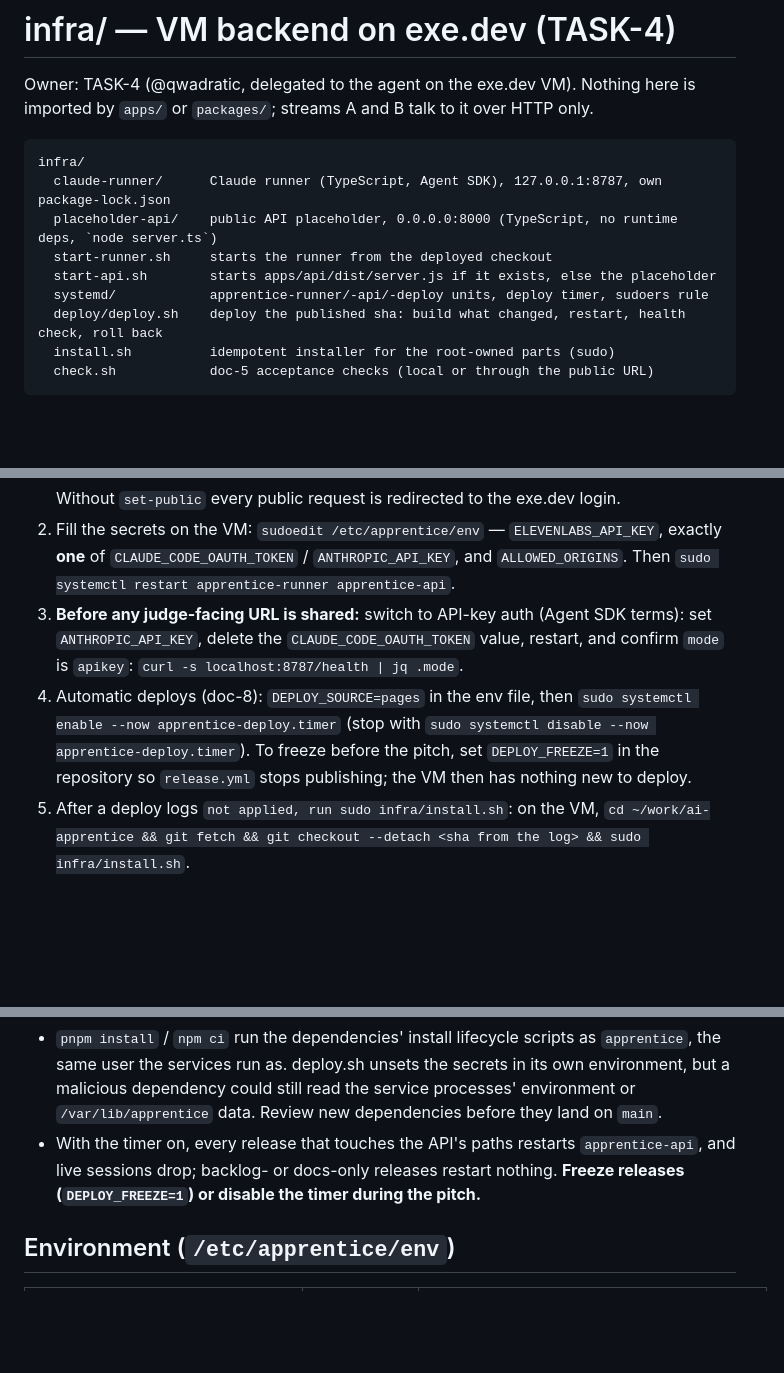
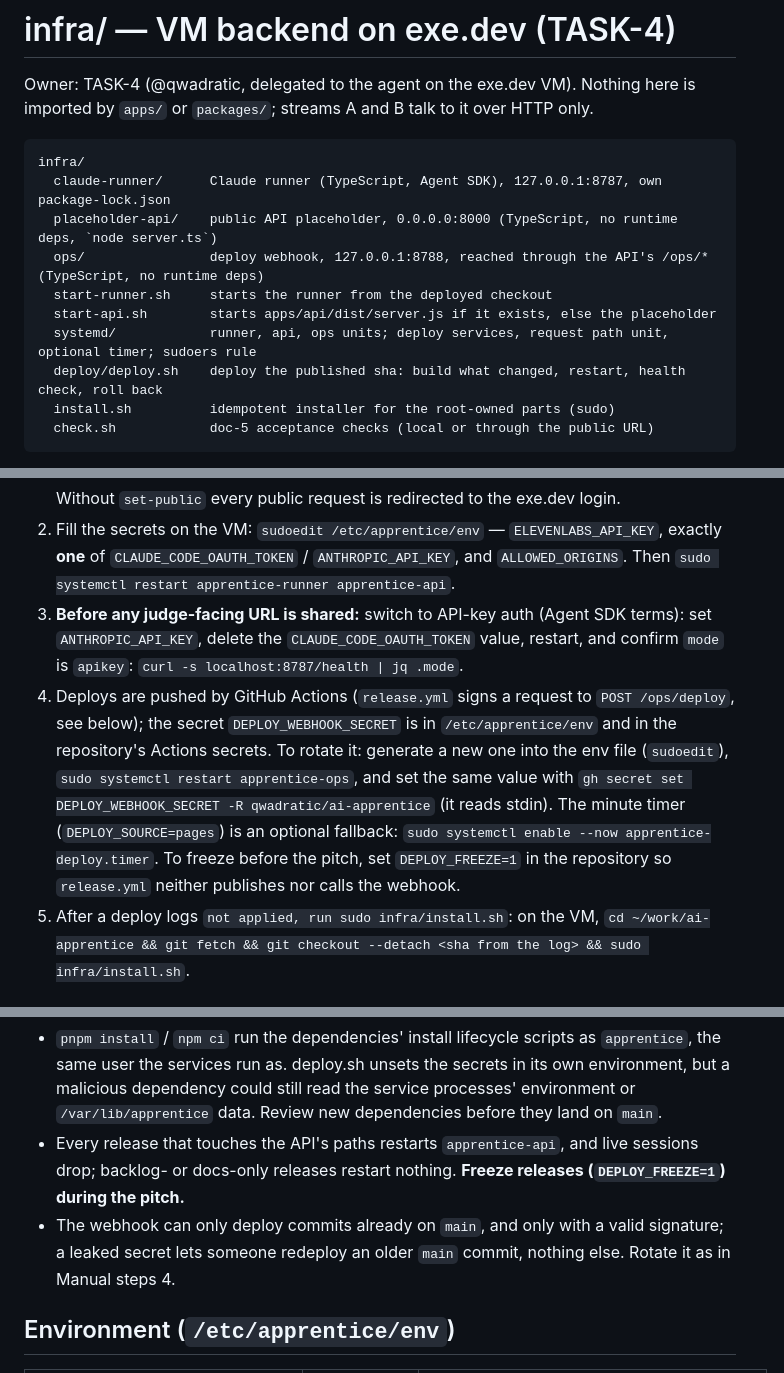
Before and after one commit to qwadratic/ai-apprentice, a Markdown page: infra/README.md, 3 parts joined by grey strips. Drawn GitHub-style; blank space fills up the shorter version.

```diff
--- a/infra/README.md
+++ b/infra/README.md
@@ -6,9 +6,10 @@ Owner: TASK-4 (@qwadratic, delegated to the agent on the exe.dev VM). Nothing he
 infra/
   claude-runner/      Claude runner (TypeScript, Agent SDK), 127.0.0.1:8787, own package-lock.json
   placeholder-api/    public API placeholder, 0.0.0.0:8000 (TypeScript, no runtime deps, `node server.ts`)
+  ops/                deploy webhook, 127.0.0.1:8788, reached through the API's /ops/* (TypeScript, no runtime deps)
   start-runner.sh     starts the runner from the deployed checkout
   start-api.sh        starts apps/api/dist/server.js if it exists, else the placeholder
-  systemd/            apprentice-runner/-api/-deploy units, deploy timer, sudoers rule
+  systemd/            runner, api, ops units; deploy services, request path unit, optional timer; sudoers rule
   deploy/deploy.sh    deploy the published sha: build what changed, restart, health check, roll back
   install.sh          idempotent installer for the root-owned parts (sudo)
   check.sh            doc-5 acceptance checks (local or through the public URL)
@@ -40,7 +41,7 @@ All code under `infra/` is TypeScript with `strict`, `noUncheckedIndexedAccess`,
 2. Fill the secrets on the VM: `sudoedit /etc/apprentice/env` — `ELEVENLABS_API_KEY`, exactly **one** of `CLAUDE_CODE_OAUTH_TOKEN` / `ANTHROPIC_API_KEY`, and `ALLOWED_ORIGINS`. Then `sudo systemctl restart apprentice-runner apprentice-api`.
 3. **Before any judge-facing URL is shared:** switch to API-key auth (Agent SDK terms): set `ANTHROPIC_API_KEY`, delete the `CLAUDE_CODE_OAUTH_TOKEN` value, restart, and confirm `mode` is `apikey`:
    `curl -s localhost:8787/health | jq .mode`.
-4. Automatic deploys (doc-8): `DEPLOY_SOURCE=pages` in the env file, then `sudo systemctl enable --now apprentice-deploy.timer` (stop with `sudo systemctl disable --now apprentice-deploy.timer`). To freeze before the pitch, set `DEPLOY_FREEZE=1` in the repository so `release.yml` stops publishing; the VM then has nothing new to deploy.
+4. Deploys are pushed by GitHub Actions (`release.yml` signs a request to `POST /ops/deploy`, see below); the secret `DEPLOY_WEBHOOK_SECRET` is in `/etc/apprentice/env` and in the repository's Actions secrets. To rotate it: generate a new one into the env file (`sudoedit`), `sudo systemctl restart apprentice-ops`, and set the same value with `gh secret set DEPLOY_WEBHOOK_SECRET -R qwadratic/ai-apprentice` (it reads stdin). The minute timer (`DEPLOY_SOURCE=pages`) is an optional fallback: `sudo systemctl enable --now apprentice-deploy.timer`. To freeze before the pitch, set `DEPLOY_FREEZE=1` in the repository so `release.yml` neither publishes nor calls the webhook.
 5. After a deploy logs `not applied, run sudo infra/install.sh`: on the VM, `cd ~/work/ai-apprentice && git fetch && git checkout --detach <sha from the log> && sudo infra/install.sh`.
 
 ## Operations
@@ -85,7 +98,8 @@ A backlog-only or docs-only release moves the checkout and `deployed_sha` but re
 
 **Security notes on deploy:**
 - `pnpm install` / `npm ci` run the dependencies' install lifecycle scripts as `apprentice`, the same user the services run as. deploy.sh unsets the secrets in its own environment, but a malicious dependency could still read the service processes' environment or `/var/lib/apprentice` data. Review new dependencies before they land on `main`.
-- With the timer on, every release that touches the API's paths restarts `apprentice-api`, and live sessions drop; backlog- or docs-only releases restart nothing. **Freeze releases (`DEPLOY_FREEZE=1`) or disable the timer during the pitch.**
+- Every release that touches the API's paths restarts `apprentice-api`, and live sessions drop; backlog- or docs-only releases restart nothing. **Freeze releases (`DEPLOY_FREEZE=1`) during the pitch.**
+- The webhook can only deploy commits already on `main`, and only with a valid signature; a leaked secret lets someone redeploy an older `main` commit, nothing else. Rotate it as in Manual steps 4.
 
 ## Environment (`/etc/apprentice/env`)
 
```
Also changed, not shown: other parts of infra/README.md (+25 -10 lines).
